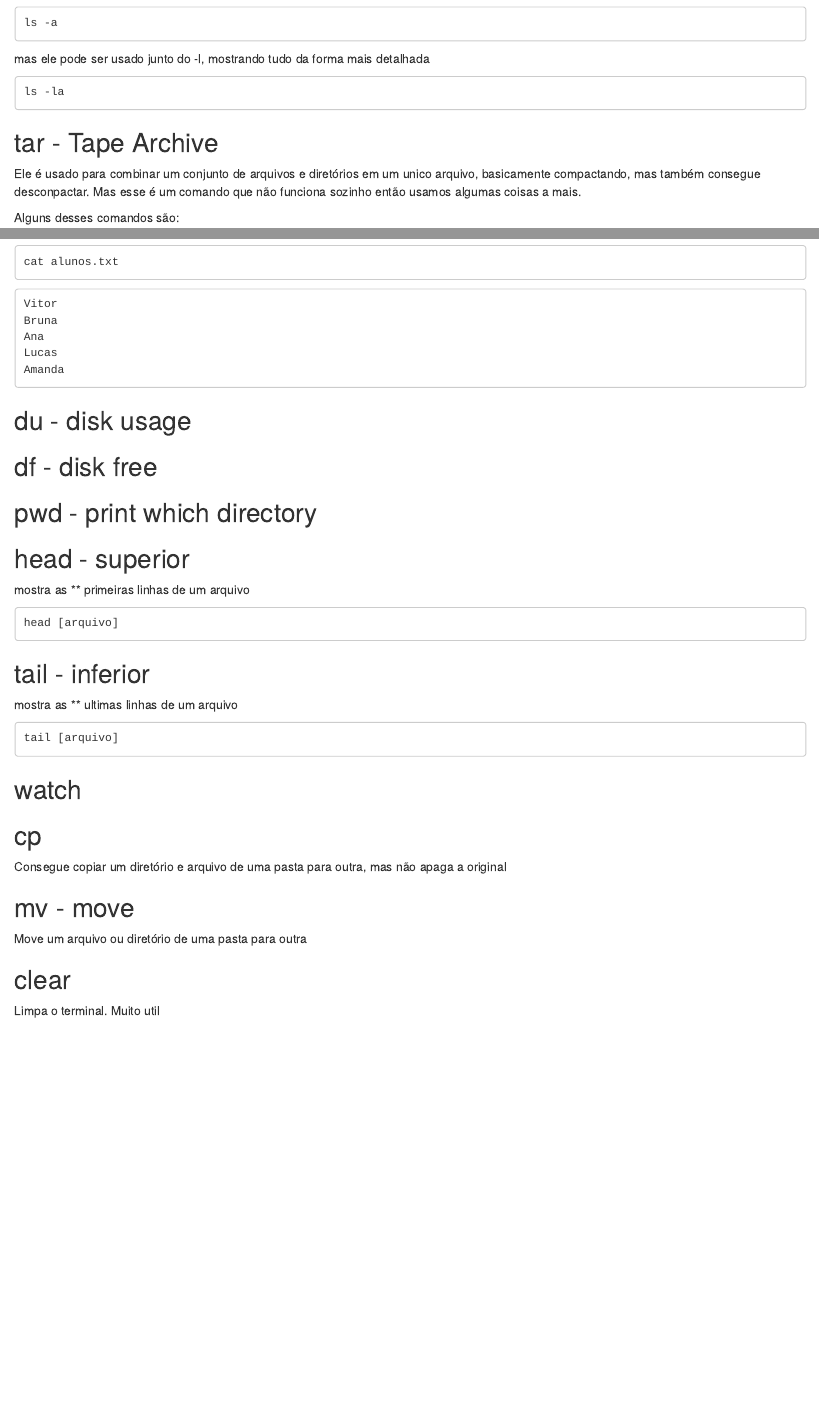
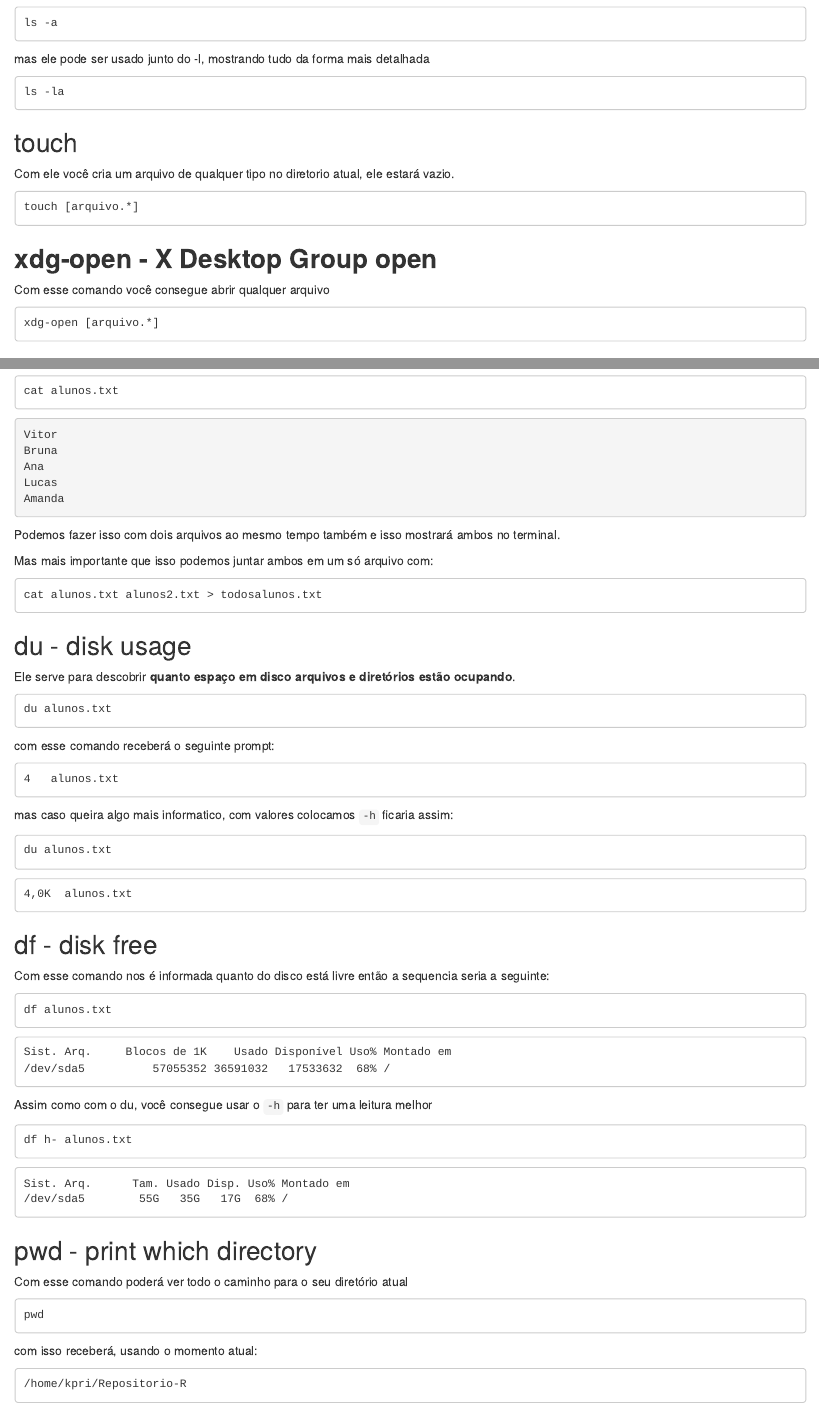
Before and after one commit to Kpricio/Repositorio-R, an R Markdown document (Aula_unix.Rmd): the page in a window 1100 px wide, from 990 px down, and a second part further down, joined at a grey line. Rendered offline with R 4.5, knitr and Pandoc, with nearby package versions.

Commit message:
Como ler arquivo

````diff
--- a/Aula_unix.Rmd
+++ b/Aula_unix.Rmd
@@ -67,6 +67,22 @@
 
 ```
 ls -la
+```
+
+## touch
+
+Com ele você cria um arquivo de qualquer tipo no diretorio atual, ele estará vazio.
+
+```
+touch [arquivo.*]
+```
+
+## **xdg-open - X Desktop Group open**
+
+Com esse comando você consegue abrir qualquer arquivo
+
+```
+xdg-open [arquivo.*]
 ```
 
 ## tar - Tape Archive
@@ -207,11 +222,75 @@
 Amanda
 ```
 
+Podemos fazer isso com dois arquivos ao mesmo tempo também e isso mostrará ambos no terminal.
+
+Mas mais importante que isso podemos juntar ambos em um só arquivo com:
+
+```
+cat alunos.txt alunos2.txt > todosalunos.txt
+```
+
 ## du - disk usage
+
+Ele serve para descobrir **quanto espaço em disco arquivos e diretórios estão ocupando**.
+
+```
+du alunos.txt
+```
+
+com esse comando receberá o seguinte prompt:
+
+```
+4   alunos.txt
+```
+
+mas caso queira algo mais informatico, com valores colocamos `-h` ficaria assim:
+
+```
+du alunos.txt
+```
+
+```
+4,0K  alunos.txt
+```
 
 ## df - disk free
 
+Com esse comando nos é informada quanto do disco está livre então a sequencia seria a seguinte:
+
+```
+df alunos.txt
+```
+
+```
+Sist. Arq.     Blocos de 1K    Usado Disponível Uso% Montado em
+/dev/sda5          57055352 36591032   17533632  68% /
+```
+
+Assim como com o du, você consegue usar o `-h` para ter uma leitura melhor
+
+```
+df h- alunos.txt
+```
+
+```
+Sist. Arq.      Tam. Usado Disp. Uso% Montado em
+/dev/sda5        55G   35G   17G  68% /
+```
+
 ## pwd - print which directory
+
+Com esse comando poderá ver todo o caminho para o seu diretório atual
+
+```
+pwd
+```
+
+com isso receberá, usando o momento atual:
+
+```
+/home/kpri/Repositorio-R
+```
 
 ## head - superior
 
````
Also changed, not shown: Aula_unix.Rmd (14 more changed lines).
